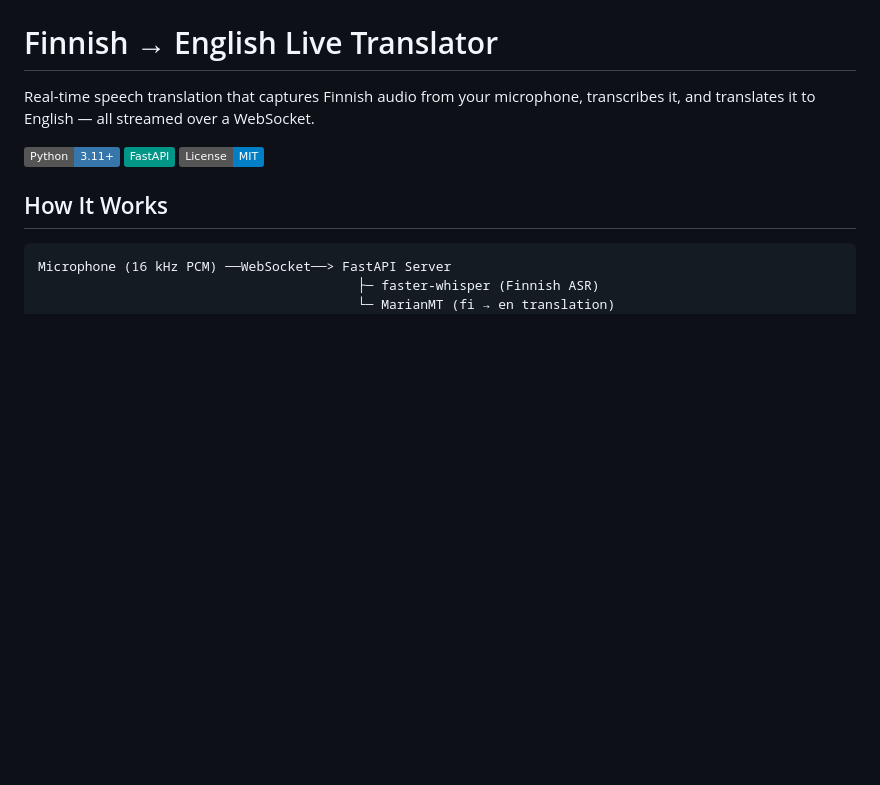
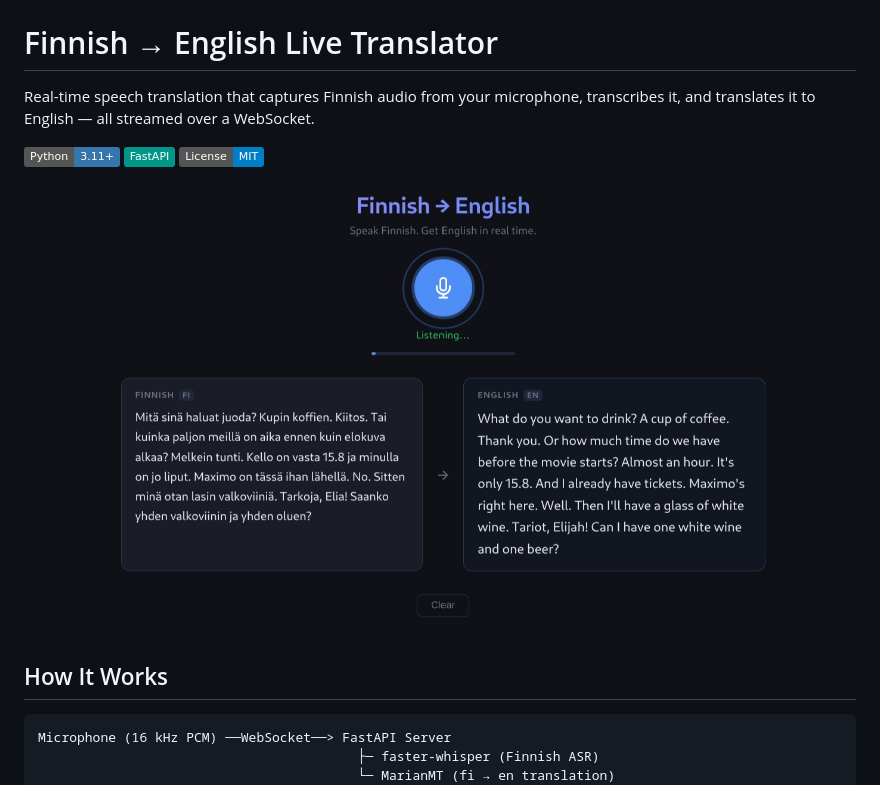
Before and after one commit to Psybernetic7/finnish-translator, a Markdown page: README.MD, the part around the change. Rendered like a GitHub page; pictures changed too: sample.jpeg (added); badges without logos; blank space fills up the shorter version.

```diff
--- a/README.MD
+++ b/README.MD
@@ -5,6 +5,8 @@ Real-time speech translation that captures Finnish audio from your microphone, t
 ![Python](https://img.shields.io/badge/Python-3.11+-3776AB?logo=python&logoColor=white)
 ![FastAPI](https://img.shields.io/badge/FastAPI-009688?logo=fastapi&logoColor=white)
 ![License](https://img.shields.io/badge/License-MIT-blue)
+
+![Screenshot](sample.jpeg)
 
 ## How It Works
 
```
